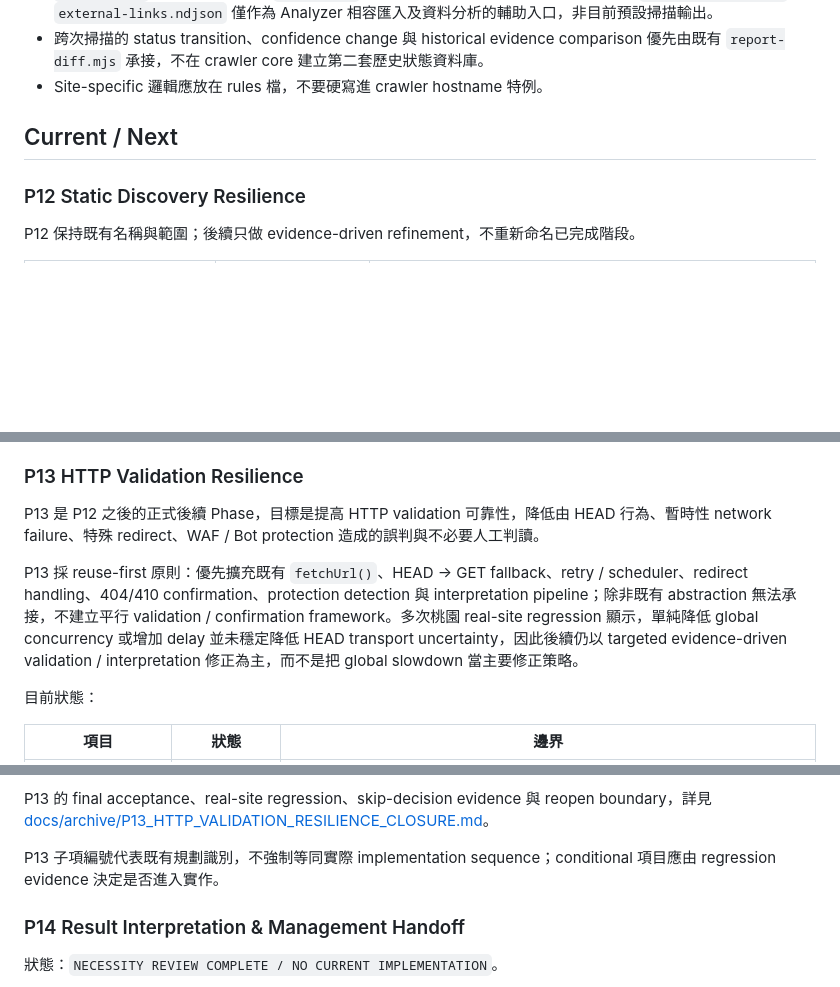
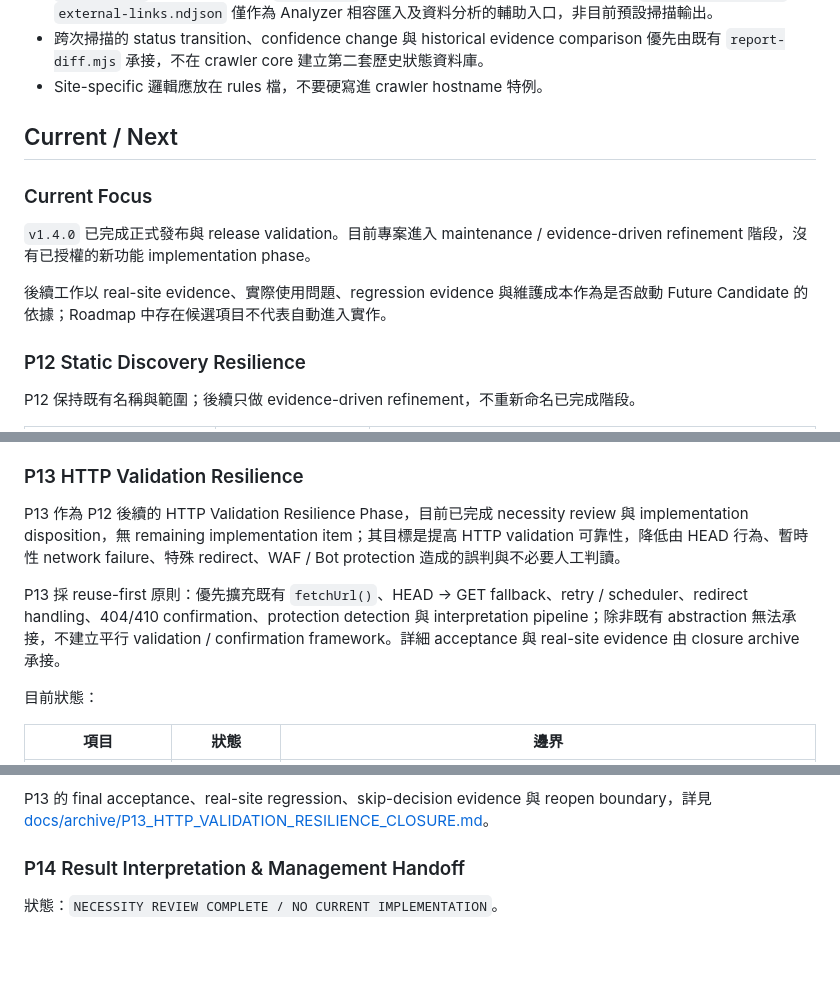
Before and after one commit to kevinkan75/link_checker, a Markdown page: ROADMAP.md, 3 parts joined by grey strips. Rendered like a GitHub page; blank space fills up the shorter version.

Commit message:
docs: refine project guidance and roadmap focus

```diff
--- a/ROADMAP.md
+++ b/ROADMAP.md
@@ -29,6 +29,12 @@ Local Link Checker 是本機輔助工具，不是集中式監控平台、CMS、
 
 ## Current / Next
 
+### Current Focus
+
+`v1.4.0` 已完成正式發布與 release validation。目前專案進入 maintenance / evidence-driven refinement 階段，沒有已授權的新功能 implementation phase。
+
+後續工作以 real-site evidence、實際使用問題、regression evidence 與維護成本作為是否啟動 Future Candidate 的依據；Roadmap 中存在候選項目不代表自動進入實作。
+
 ### P12 Static Discovery Resilience
 
 P12 保持既有名稱與範圍；後續只做 evidence-driven refinement，不重新命名已完成階段。
@@ -49,9 +55,9 @@ P12-3 已支援的 coverage reason 至少包含：
 
 ### P13 HTTP Validation Resilience
 
-P13 是 P12 之後的正式後續 Phase，目標是提高 HTTP validation 可靠性，降低由 HEAD 行為、暫時性 network failure、特殊 redirect、WAF / Bot protection 造成的誤判與不必要人工判讀。
+P13 作為 P12 後續的 HTTP Validation Resilience Phase，目前已完成 necessity review 與 implementation disposition，無 remaining implementation item；其目標是提高 HTTP validation 可靠性，降低由 HEAD 行為、暫時性 network failure、特殊 redirect、WAF / Bot protection 造成的誤判與不必要人工判讀。
 
-P13 採 reuse-first 原則：優先擴充既有 `fetchUrl()`、HEAD -> GET fallback、retry / scheduler、redirect handling、404/410 confirmation、protection detection 與 interpretation pipeline；除非既有 abstraction 無法承接，不建立平行 validation / confirmation framework。多次桃園 real-site regression 顯示，單純降低 global concurrency 或增加 delay 並未穩定降低 HEAD transport uncertainty，因此後續仍以 targeted evidence-driven validation / interpretation 修正為主，而不是把 global slowdown 當主要修正策略。
+P13 採 reuse-first 原則：優先擴充既有 `fetchUrl()`、HEAD -> GET fallback、retry / scheduler、redirect handling、404/410 confirmation、protection detection 與 interpretation pipeline；除非既有 abstraction 無法承接，不建立平行 validation / confirmation framework。詳細 acceptance 與 real-site evidence 由 closure archive 承接。
 
 目前狀態：
 
@@ -66,8 +72,6 @@ P13 採 reuse-first 原則：優先擴充既有 `fetchUrl()`、HEAD -> GET fallb
 P13 status：3 DONE、2 SKIPPED / NOT REQUIRED、0 remaining implementation items。Implemented DONE = 3/5；disposition resolved = 5/5（3 DONE + 2 SKIPPED）。此 item-count / disposition count 不代表固定剩餘工作量，也不代表 skipped 項目已實作完成。
 
 P13 的 final acceptance、real-site regression、skip-decision evidence 與 reopen boundary，詳見 [docs/archive/P13_HTTP_VALIDATION_RESILIENCE_CLOSURE.md](docs/archive/P13_HTTP_VALIDATION_RESILIENCE_CLOSURE.md)。
-
-P13 子項編號代表既有規劃識別，不強制等同實際 implementation sequence；conditional 項目應由 regression evidence 決定是否進入實作。
 
 ### P14 Result Interpretation & Management Handoff
 
```
Also changed, not shown: README.md (+5 -1 lines).
